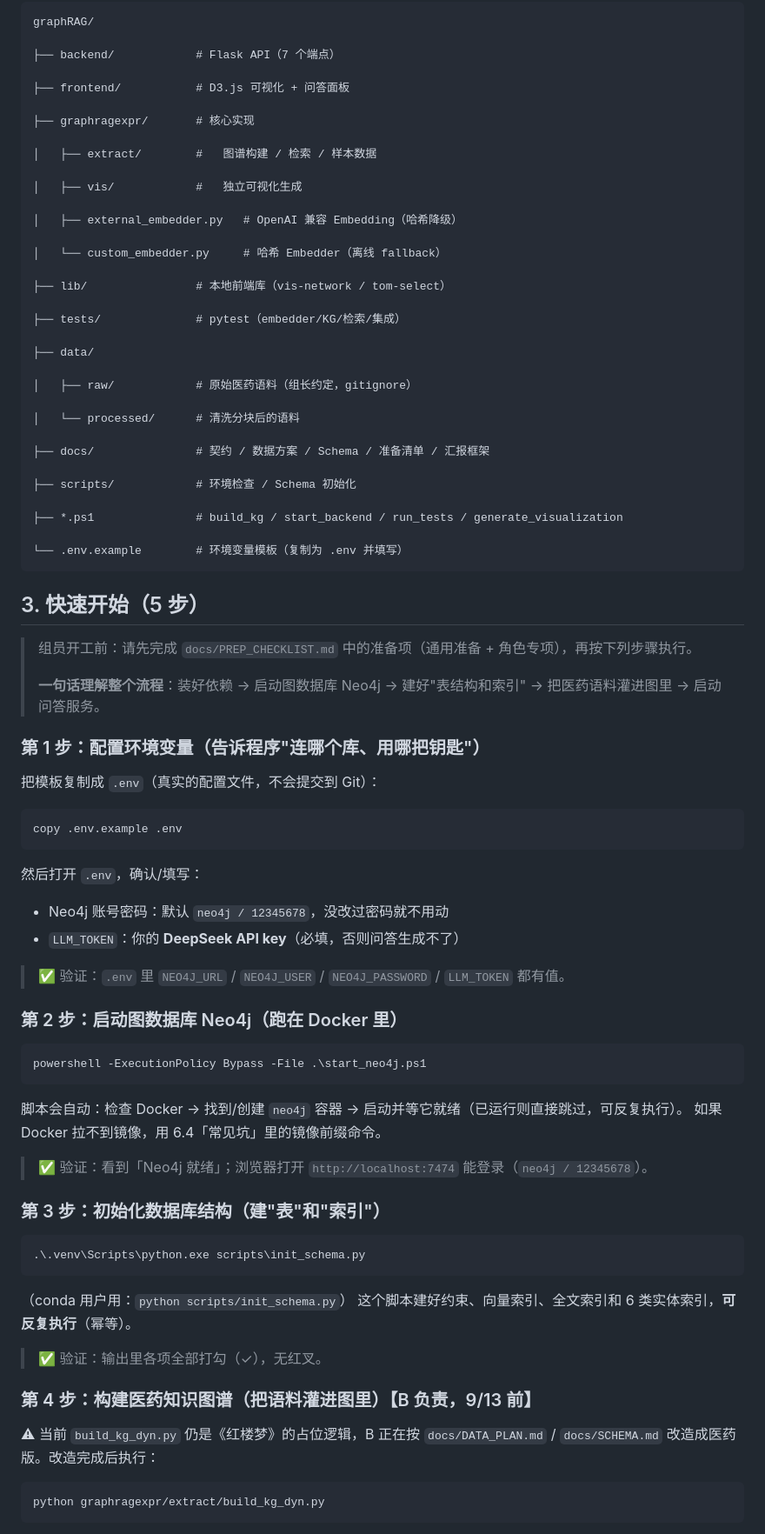
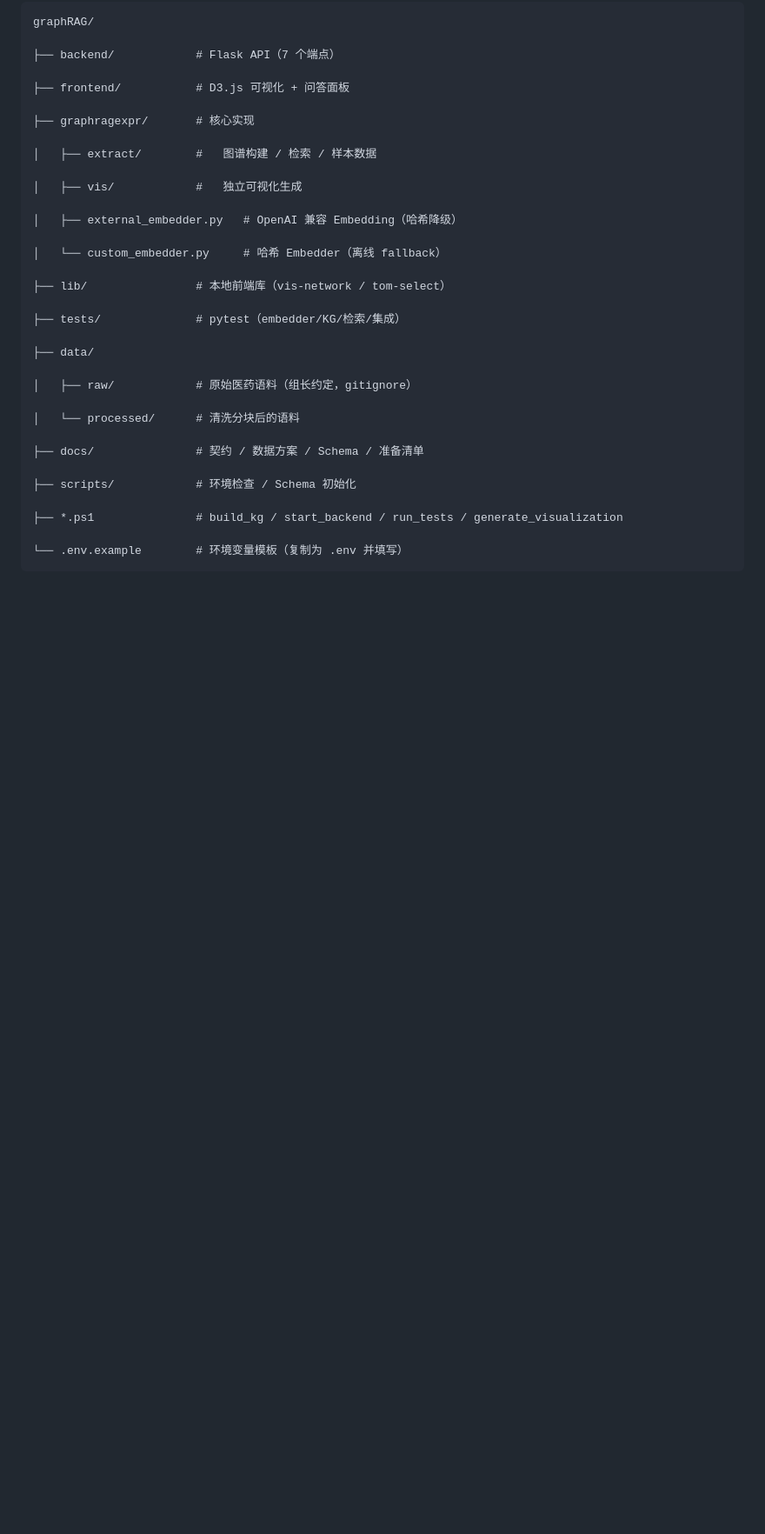
Before and after one commit to czh881177/GraphRAG, a Markdown page: README.md, the part around one of its changes. Shown at 87% size. GitHub-like rendering; blank space fills up the shorter version.

````diff
--- a/README.md
+++ b/README.md
@@ -55,7 +55,7 @@ graphRAG/
 
 │   └── processed/      # 清洗分块后的语料
 
-├── docs/               # 契约 / 数据方案 / Schema / 准备清单 / 汇报框架
+├── docs/               # 契约 / 数据方案 / Schema / 准备清单
 
 ├── scripts/            # 环境检查 / Schema 初始化
 
@@ -64,53 +64,4 @@ graphRAG/
 └── .env.example        # 环境变量模板（复制为 .env 并填写）
 ```
 
-## 3. 快速开始（5 步）
 
-> 组员开工前：请先完成 `docs/PREP_CHECKLIST.md` 中的准备项（通用准备 + 角色专项），再按下列步骤执行。
->
-> **一句话理解整个流程**：装好依赖 → 启动图数据库 Neo4j → 建好"表结构和索引" → 把医药语料灌进图里 → 启动问答服务。
-
-### 第 1 步：配置环境变量（告诉程序"连哪个库、用哪把钥匙"）
-
-把模板复制成 `.env`（真实的配置文件，不会提交到 Git）：
-
-```
-copy .env.example .env
-```
-
-然后打开 `.env`，确认/填写：
-- Neo4j 账号密码：默认 `neo4j / 12345678`，没改过密码就不用动
-- `LLM_TOKEN`：你的 **DeepSeek API key**（必填，否则问答生成不了）
-
-> ✅ 验证：`.env` 里 `NEO4J_URL` / `NEO4J_USER` / `NEO4J_PASSWORD` / `LLM_TOKEN` 都有值。
-
-### 第 2 步：启动图数据库 Neo4j（跑在 Docker 里）
-
-```
-powershell -ExecutionPolicy Bypass -File .\start_neo4j.ps1
-```
-
-脚本会自动：检查 Docker → 找到/创建 `neo4j` 容器 → 启动并等它就绪（已运行则直接跳过，可反复执行）。
-如果 Docker 拉不到镜像，用 6.4「常见坑」里的镜像前缀命令。
-
-> ✅ 验证：看到「Neo4j 就绪」；浏览器打开 `http://localhost:7474` 能登录（`neo4j / 12345678`）。
-
-### 第 3 步：初始化数据库结构（建"表"和"索引"）
-
-```
-.\.venv\Scripts\python.exe scripts\init_schema.py
-```
-
-（conda 用户用：`python scripts/init_schema.py`）
-这个脚本建好约束、向量索引、全文索引和 6 类实体索引，**可反复执行**（幂等）。
-
-> ✅ 验证：输出里各项全部打勾（✓），无红叉。
-
-### 第 4 步：构建医药知识图谱（把语料灌进图里）【B 负责，9/13 前】
-
-⚠ 当前 `build_kg_dyn.py` 仍是《红楼梦》的占位逻辑，B 正在按 `docs/DATA_PLAN.md` / `docs/SCHEMA.md` 改造成医药版。改造完成后执行：
-
-```
-python graphragexpr/extract/build_kg_dyn.py
-```
-
````
Also changed, not shown: other parts of README.md (+9 -27 lines).
